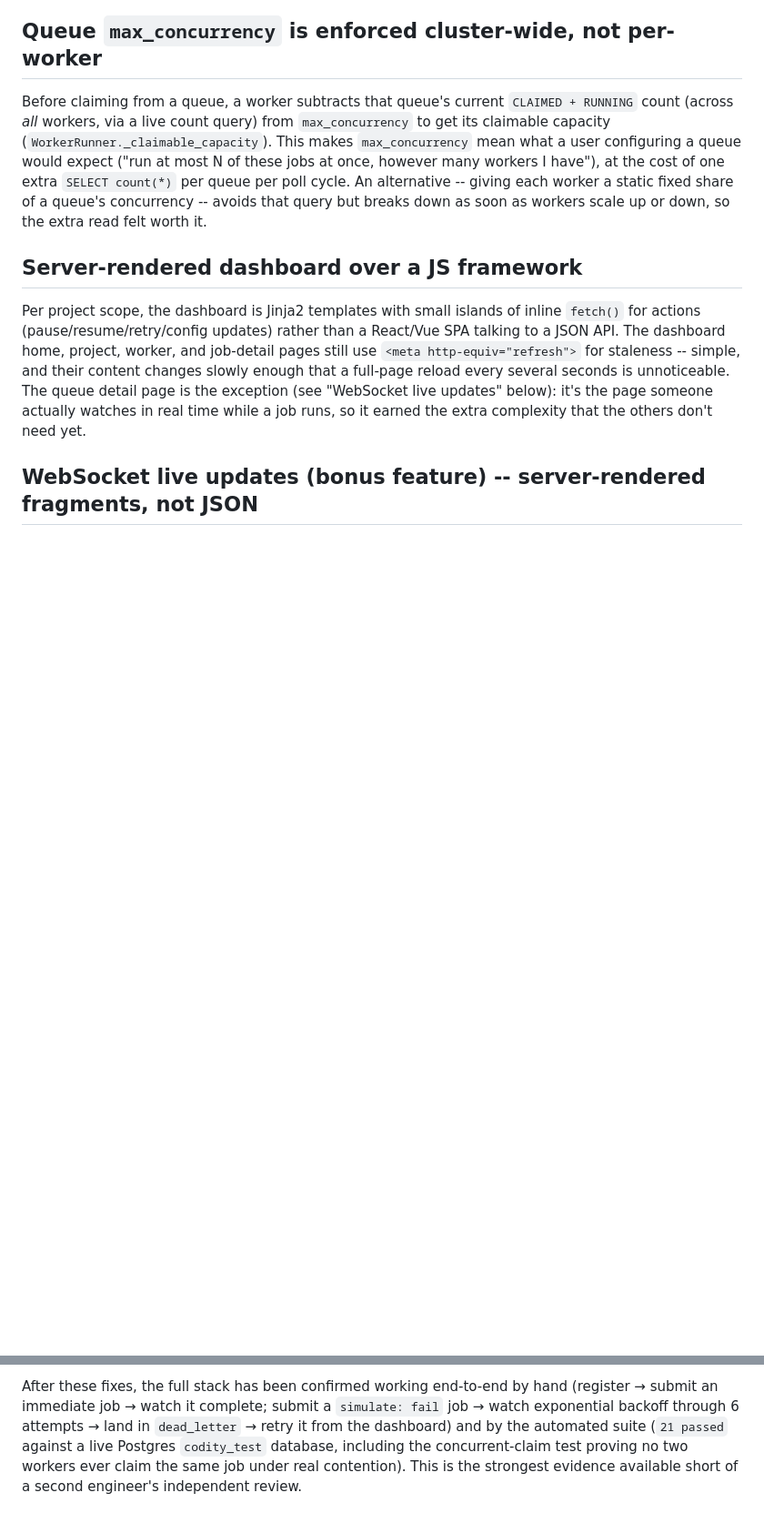
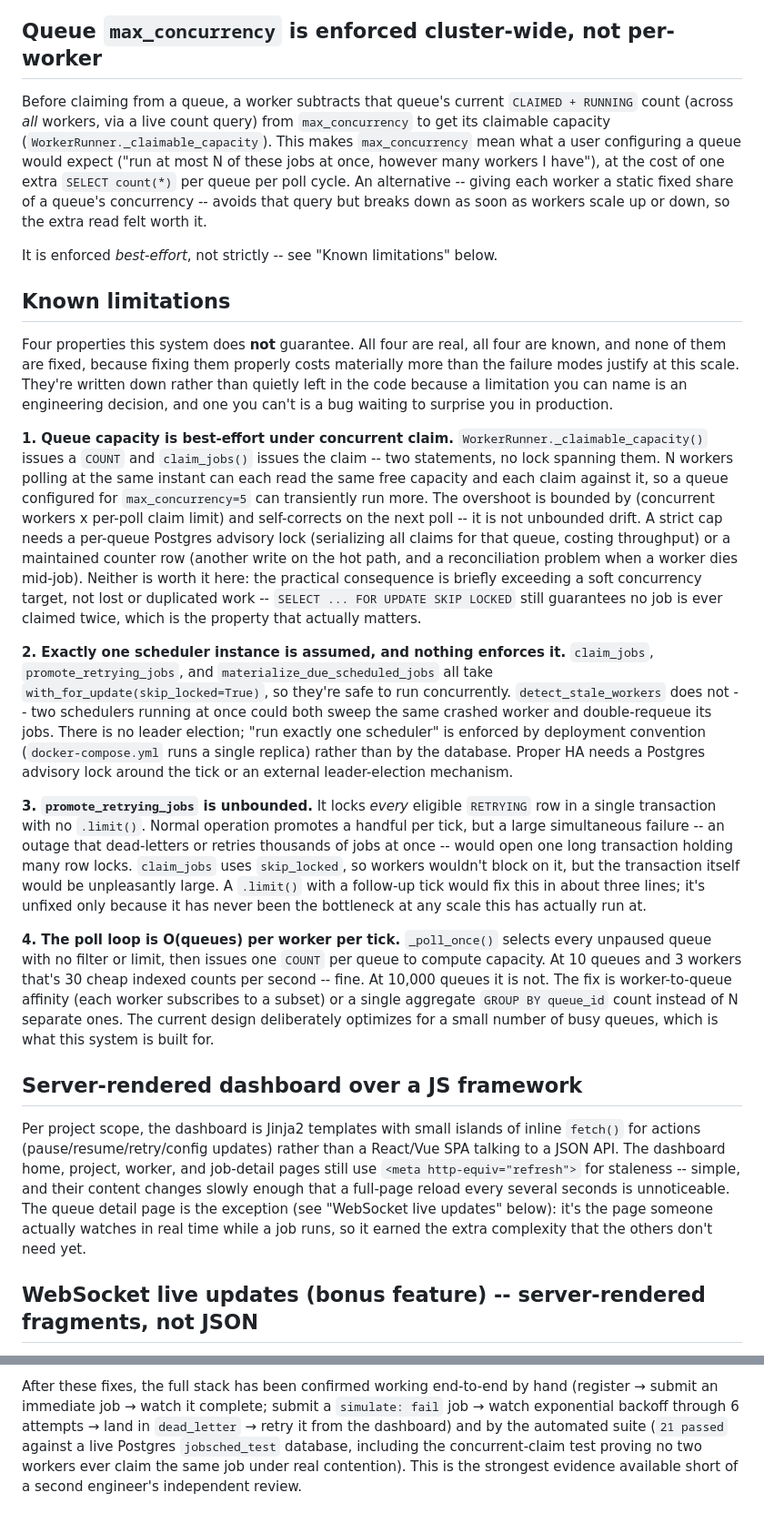
Before and after one commit to Krish231204/Job-Scheduler, a Markdown page: docs/DESIGN_DECISIONS.md, 2 parts joined by grey strips. Shown at 91% size. Rendered like a GitHub page; blank space fills up the shorter version.

Commit message:
docs: correct two overclaims, add Known limitations and an origin note
Two claims the code didn't back:

- The WorkerRunner docstring asserted the queue concurrency limit "holds
  cluster-wide." It doesn't, strictly: the capacity COUNT and the claim
  are separate statements, so simultaneous workers can each claim against
  the same read. Now says best-effort and explains the bound.
- README said "21/21 passing" while the suite is 33. Corrected.

Added a "Known limitations" section covering four properties this system
genuinely does not guarantee -- best-effort queue capacity, the assumed
single scheduler instance (detect_stale_workers is the one sweep with no
row lock), unbounded promote_retrying_jobs, and the O(queues) poll loop.
Each says what breaks, what the bound is, and what fixing it would cost.
None are fixed: they're real but low-impact at this scale, and a
limitation you can name is a decision rather than a latent surprise.

Also added an explicit origin note: built as a take-home, extended since.
Better stated plainly than left to be inferred.

```diff
--- a/docs/DESIGN_DECISIONS.md
+++ b/docs/DESIGN_DECISIONS.md
@@ -281,6 +281,61 @@ alternative -- giving each worker a static fixed share of a queue's
 concurrency -- avoids that query but breaks down as soon as workers scale up
 or down, so the extra read felt worth it.
 
+It is enforced *best-effort*, not strictly -- see "Known limitations" below.
+
+## Known limitations
+
+Four properties this system does **not** guarantee. All four are real, all
+four are known, and none of them are fixed, because fixing them properly
+costs materially more than the failure modes justify at this scale. They're
+written down rather than quietly left in the code because a limitation you
+can name is an engineering decision, and one you can't is a bug waiting to
+surprise you in production.
+
+**1. Queue capacity is best-effort under concurrent claim.**
+`WorkerRunner._claimable_capacity()` issues a `COUNT` and `claim_jobs()`
+issues the claim -- two statements, no lock spanning them. N workers polling
+at the same instant can each read the same free capacity and each claim
+against it, so a queue configured for `max_concurrency=5` can transiently
+run more. The overshoot is bounded by (concurrent workers x per-poll claim
+limit) and self-corrects on the next poll -- it is not unbounded drift. A
+strict cap needs a per-queue Postgres advisory lock (serializing all claims
+for that queue, costing throughput) or a maintained counter row (another
+write on the hot path, and a reconciliation problem when a worker dies
+mid-job). Neither is worth it here: the practical consequence is briefly
+exceeding a soft concurrency target, not lost or duplicated work --
+`SELECT ... FOR UPDATE SKIP LOCKED` still guarantees no job is ever claimed
+twice, which is the property that actually matters.
+
+**2. Exactly one scheduler instance is assumed, and nothing enforces it.**
+`claim_jobs`, `promote_retrying_jobs`, and `materialize_due_scheduled_jobs`
+all take `with_for_update(skip_locked=True)`, so they're safe to run
+concurrently. `detect_stale_workers` does not -- two schedulers running at
+once could both sweep the same crashed worker and double-requeue its jobs.
+There is no leader election; "run exactly one scheduler" is enforced by
+deployment convention (`docker-compose.yml` runs a single replica) rather
+than by the database. Proper HA needs a Postgres advisory lock around the
+tick or an external leader-election mechanism.
+
+**3. `promote_retrying_jobs` is unbounded.** It locks *every* eligible
+`RETRYING` row in a single transaction with no `.limit()`. Normal operation
+promotes a handful per tick, but a large simultaneous failure -- an
+outage that dead-letters or retries thousands of jobs at once -- would open
+one long transaction holding many row locks. `claim_jobs` uses
+`skip_locked`, so workers wouldn't block on it, but the transaction itself
+would be unpleasantly large. A `.limit()` with a follow-up tick would fix
+this in about three lines; it's unfixed only because it has never been the
+bottleneck at any scale this has actually run at.
+
+**4. The poll loop is O(queues) per worker per tick.** `_poll_once()`
+selects every unpaused queue with no filter or limit, then issues one
+`COUNT` per queue to compute capacity. At 10 queues and 3 workers that's 30
+cheap indexed counts per second -- fine. At 10,000 queues it is not. The
+fix is worker-to-queue affinity (each worker subscribes to a subset) or a
+single aggregate `GROUP BY queue_id` count instead of N separate ones. The
+current design deliberately optimizes for a small number of busy queues,
+which is what this system is built for.
+
 ## Server-rendered dashboard over a JS framework
 
 Per project scope, the dashboard is Jinja2 templates with small islands of
@@ -400,7 +455,7 @@ After these fixes, the full stack has been confirmed working end-to-end by
 hand (register → submit an immediate job → watch it complete; submit a
 `simulate: fail` job → watch exponential backoff through 6 attempts → land
 in `dead_letter` → retry it from the dashboard) and by the automated suite
-(`21 passed` against a live Postgres `codity_test` database, including the
+(`21 passed` against a live Postgres `jobsched_test` database, including the
 concurrent-claim test proving no two workers ever claim the same job under
 real contention). This is the strongest evidence available short of a
 second engineer's independent review.
```
Also changed, not shown: README.md (+11 -2 lines).
